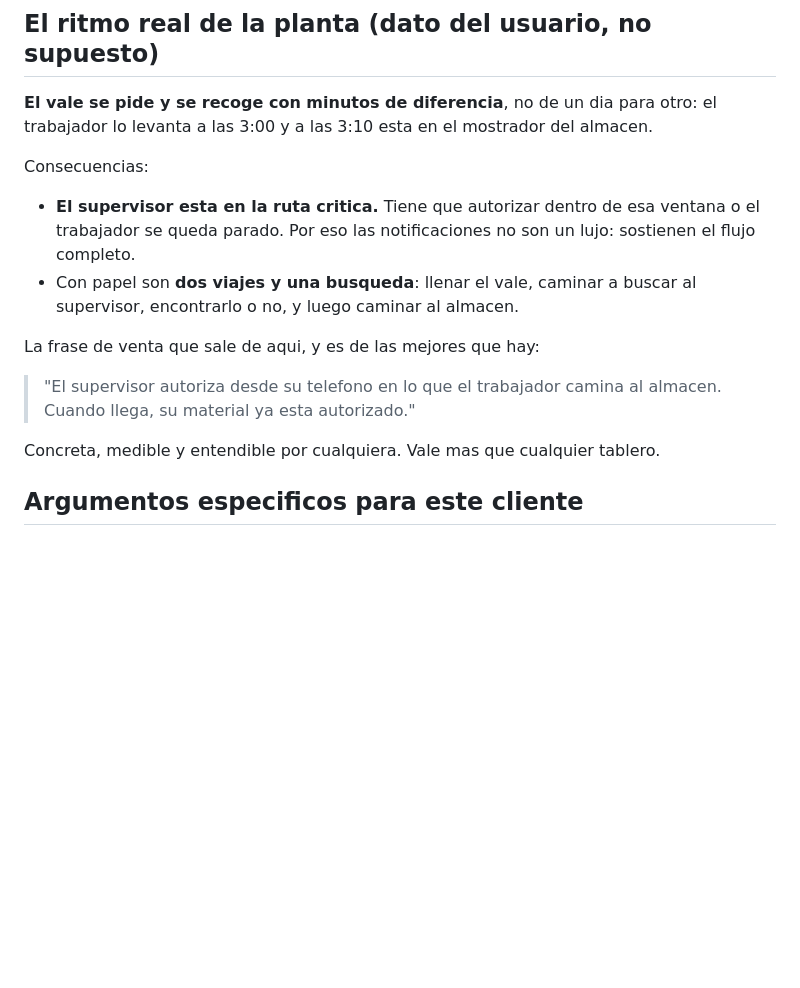
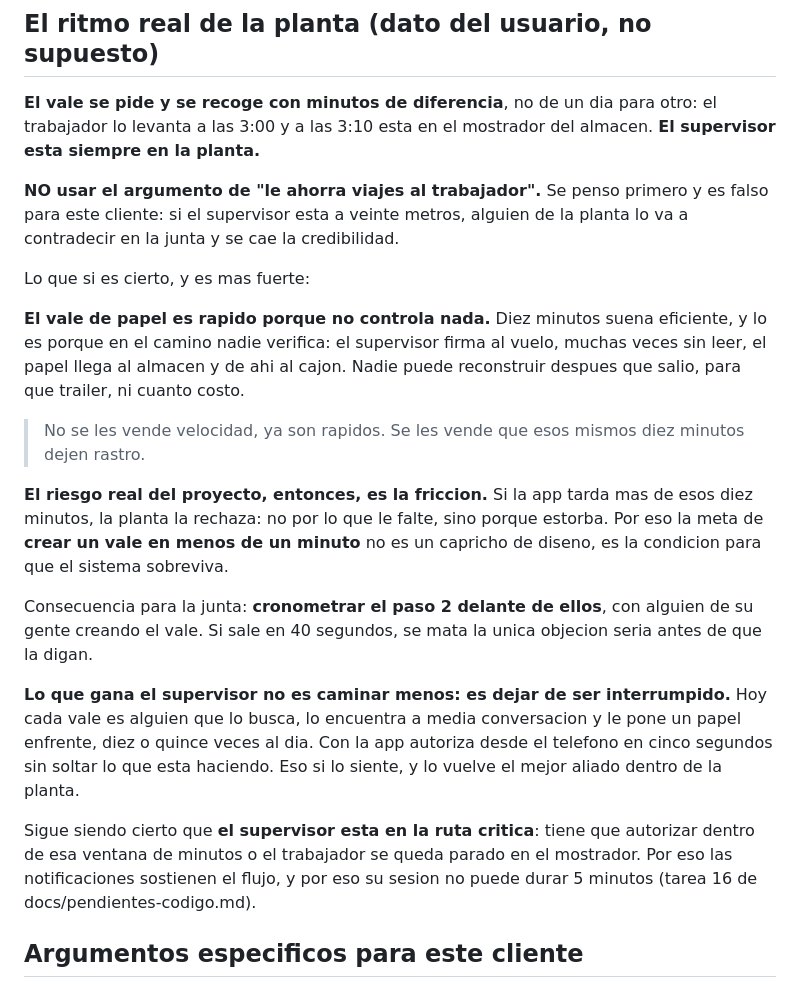
Before and after one commit to santiagoancira2312-wq/Aplicacion-Pan-tra, a Markdown page: docs/comercial.md, the part around the change. Rendered like a GitHub page; blank space fills up the shorter version.

Commit message:
Corrige el argumento de venta: el supervisor esta siempre en la planta
Se habia escrito que la app le ahorra al trabajador dos viajes y una busqueda.
Con el supervisor siempre presente eso es falso, y dicho en la junta invita a
que alguien de la planta lo contradiga.

Queda el argumento correcto, que ademas es mas fuerte: el vale de papel es
rapido porque no verifica nada, asi que no se vende velocidad sino que esos
mismos diez minutos dejen rastro. De ahi sale el riesgo real del proyecto, que
es la friccion, y la meta del vale en menos de un minuto deja de ser un
capricho de diseno para volverse la condicion de supervivencia.

Co-Authored-By: Claude Opus 5 <noreply@anthropic.com>
Claude-Session: https://claude.ai/code/session_01Sovmws1aymEQTnJu75nSMM

```diff
--- a/docs/comercial.md
+++ b/docs/comercial.md
@@ -88,22 +88,41 @@ contra la que se compara la cotizacion.
 
 **El vale se pide y se recoge con minutos de diferencia**, no de un dia para
 otro: el trabajador lo levanta a las 3:00 y a las 3:10 esta en el mostrador del
-almacen.
+almacen. **El supervisor esta siempre en la planta.**
 
-Consecuencias:
+**NO usar el argumento de "le ahorra viajes al trabajador".** Se penso primero y
+es falso para este cliente: si el supervisor esta a veinte metros, alguien de la
+planta lo va a contradecir en la junta y se cae la credibilidad.
 
-- **El supervisor esta en la ruta critica.** Tiene que autorizar dentro de esa
-  ventana o el trabajador se queda parado. Por eso las notificaciones no son un
-  lujo: sostienen el flujo completo.
-- Con papel son **dos viajes y una busqueda**: llenar el vale, caminar a buscar
-  al supervisor, encontrarlo o no, y luego caminar al almacen.
+Lo que si es cierto, y es mas fuerte:
 
-La frase de venta que sale de aqui, y es de las mejores que hay:
+**El vale de papel es rapido porque no controla nada.** Diez minutos suena
+eficiente, y lo es porque en el camino nadie verifica: el supervisor firma al
+vuelo, muchas veces sin leer, el papel llega al almacen y de ahi al cajon. Nadie
+puede reconstruir despues que salio, para que trailer, ni cuanto costo.
 
-> "El supervisor autoriza desde su telefono en lo que el trabajador camina al
-> almacen. Cuando llega, su material ya esta autorizado."
+> No se les vende velocidad, ya son rapidos. Se les vende que esos mismos diez
+> minutos dejen rastro.
 
-Concreta, medible y entendible por cualquiera. Vale mas que cualquier tablero.
+**El riesgo real del proyecto, entonces, es la friccion.** Si la app tarda mas
+de esos diez minutos, la planta la rechaza: no por lo que le falte, sino porque
+estorba. Por eso la meta de **crear un vale en menos de un minuto** no es un
+capricho de diseno, es la condicion para que el sistema sobreviva.
+
+Consecuencia para la junta: **cronometrar el paso 2 delante de ellos**, con
+alguien de su gente creando el vale. Si sale en 40 segundos, se mata la unica
+objecion seria antes de que la digan.
+
+**Lo que gana el supervisor no es caminar menos: es dejar de ser interrumpido.**
+Hoy cada vale es alguien que lo busca, lo encuentra a media conversacion y le
+pone un papel enfrente, diez o quince veces al dia. Con la app autoriza desde el
+telefono en cinco segundos sin soltar lo que esta haciendo. Eso si lo siente, y
+lo vuelve el mejor aliado dentro de la planta.
+
+Sigue siendo cierto que **el supervisor esta en la ruta critica**: tiene que
+autorizar dentro de esa ventana de minutos o el trabajador se queda parado en el
+mostrador. Por eso las notificaciones sostienen el flujo, y por eso su sesion no
+puede durar 5 minutos (tarea 16 de docs/pendientes-codigo.md).
 
 ## Argumentos especificos para este cliente
 
```
